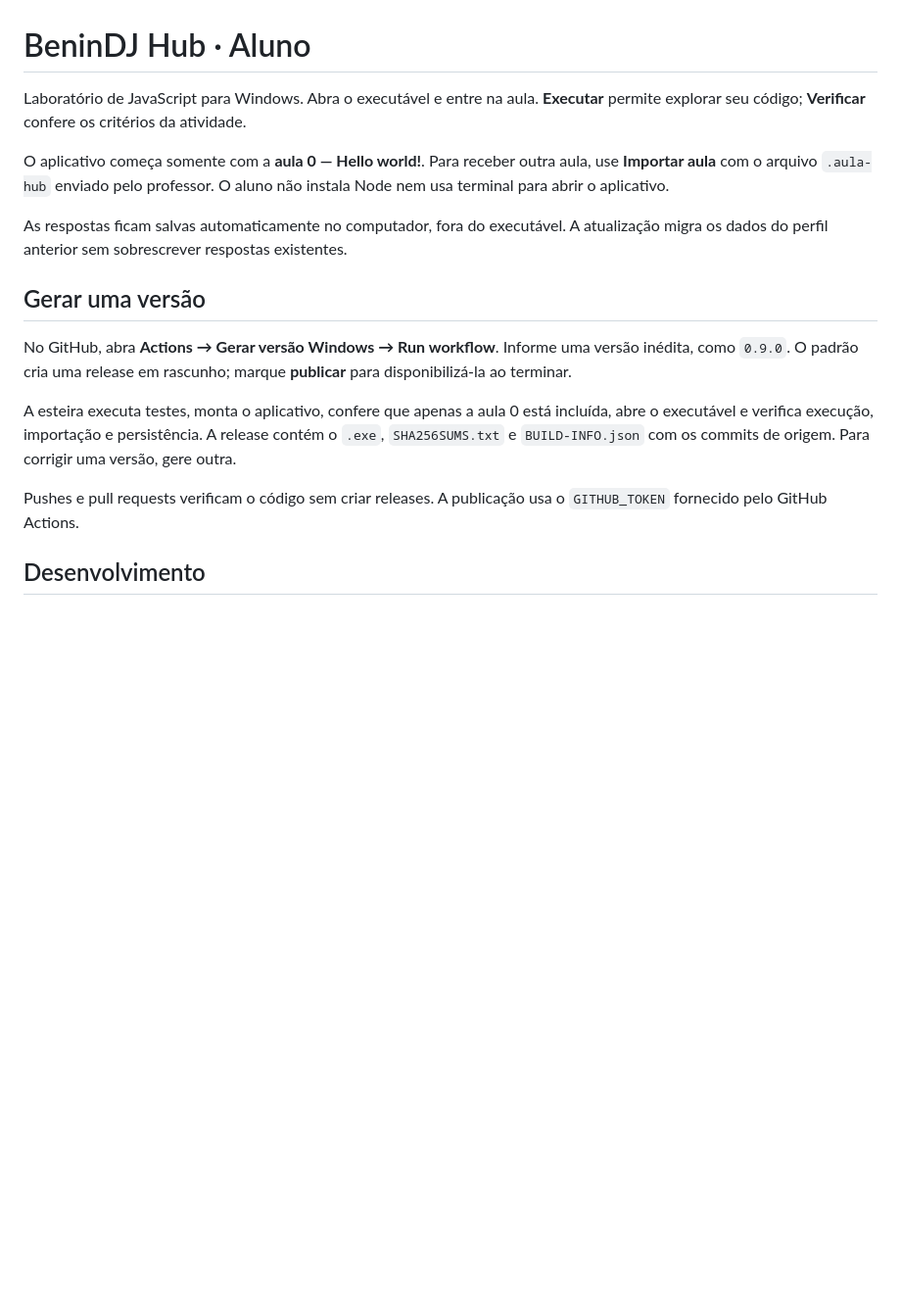
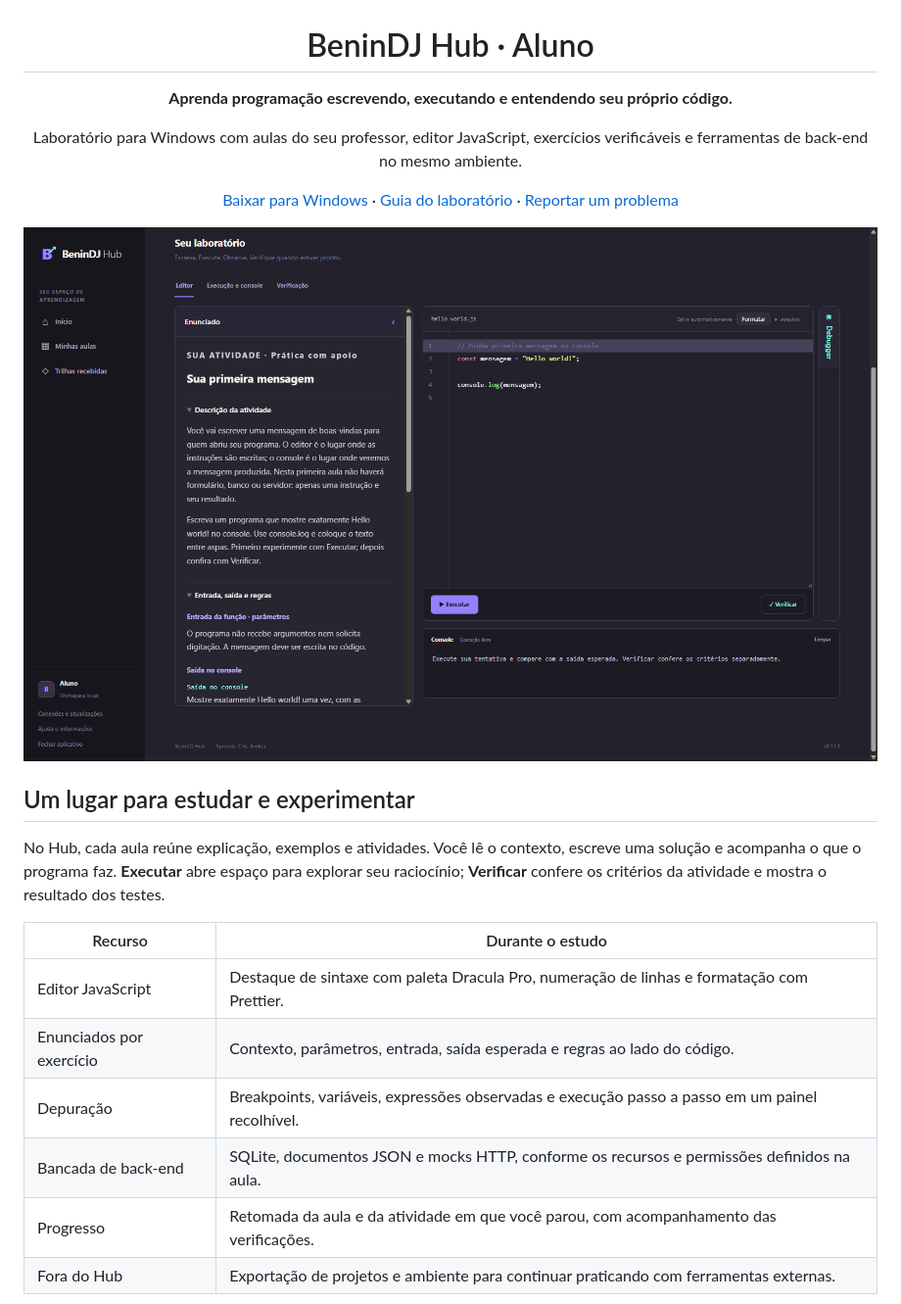
Before and after one commit to HDBenosx10/benindj-hub-app, a Markdown page: README.md, the part around one of its changes. Shown at 98% size. GitHub-like rendering; pictures changed too: docs/images/laboratorio-aluno.png (added); blank space fills up the shorter version.

Commit message:
Apresenta o Hub Aluno com guia de produto e capturas reais

```diff
--- a/README.md
+++ b/README.md
@@ -1,18 +3,25 @@
 # BeninDJ Hub · Aluno
 
-Laboratório de JavaScript para Windows. Abra o executável e entre na aula. **Executar** permite explorar seu código; **Verificar** confere os critérios da atividade.
+**Aprenda programação escrevendo, executando e entendendo seu próprio código.**
 
-O aplicativo começa somente com a **aula 0 — Hello world!**. Para receber outra aula, use **Importar aula** com o arquivo `.aula-hub` enviado pelo professor. O aluno não instala Node nem usa terminal para abrir o aplicativo.
+Laboratório para Windows com aulas do seu professor, editor JavaScript, exercícios verificáveis e ferramentas de back-end no mesmo ambiente.
 
-As respostas ficam salvas automaticamente no computador, fora do executável. A atualização migra os dados do perfil anterior sem sobrescrever respostas existentes.
+[Baixar para Windows](https://github.com/HDBenosx10/benindj-hub-app/releases/latest) · [Guia do laboratório](docs/ambientes/README.md) · [Reportar um problema](https://github.com/HDBenosx10/benindj-hub-app/issues)
 
-## Gerar uma versão
+</div>
 
-No GitHub, abra **Actions → Gerar versão Windows → Run workflow**. Informe uma versão inédita, como `0.9.0`. O padrão cria uma release em rascunho; marque **publicar** para disponibilizá-la ao terminar.
+![Laboratório do aluno: enunciado contextualizado, editor e console, com debugger recolhido](docs/images/laboratorio-aluno.png)
 
-A esteira executa testes, monta o aplicativo, confere que apenas a aula 0 está incluída, abre o executável e verifica execução, importação e persistência. A release contém o `.exe`, `SHA256SUMS.txt` e `BUILD-INFO.json` com os commits de origem. Para corrigir uma versão, gere outra.
+## Um lugar para estudar e experimentar
 
-Pushes e pull requests verificam o código sem criar releases. A publicação usa o `GITHUB_TOKEN` fornecido pelo GitHub Actions.
+No Hub, cada aula reúne explicação, exemplos e atividades. Você lê o contexto, escreve uma solução e acompanha o que o programa faz. **Executar** abre espaço para explorar seu raciocínio; **Verificar** confere os critérios da atividade e mostra o resultado dos testes.
 
-## Desenvolvimento
+| Recurso | Durante o estudo |
+| --- | --- |
+| Editor JavaScript | Destaque de sintaxe com paleta Dracula Pro, numeração de linhas e formatação com Prettier. |
+| Enunciados por exercício | Contexto, parâmetros, entrada, saída esperada e regras ao lado do código. |
+| Depuração | Breakpoints, variáveis, expressões observadas e execução passo a passo em um painel recolhível. |
+| Bancada de back-end | SQLite, documentos JSON e mocks HTTP, conforme os recursos e permissões definidos na aula. |
+| Progresso | Retomada da aula e da atividade em que você parou, com acompanhamento das verificações. |
+| Fora do Hub | Exportação de projetos e ambiente para continuar praticando com ferramentas externas. |
 
```
Also changed, not shown: other parts of README.md (+44 -31 lines), docs/images/inicio-aluno.png (added).
